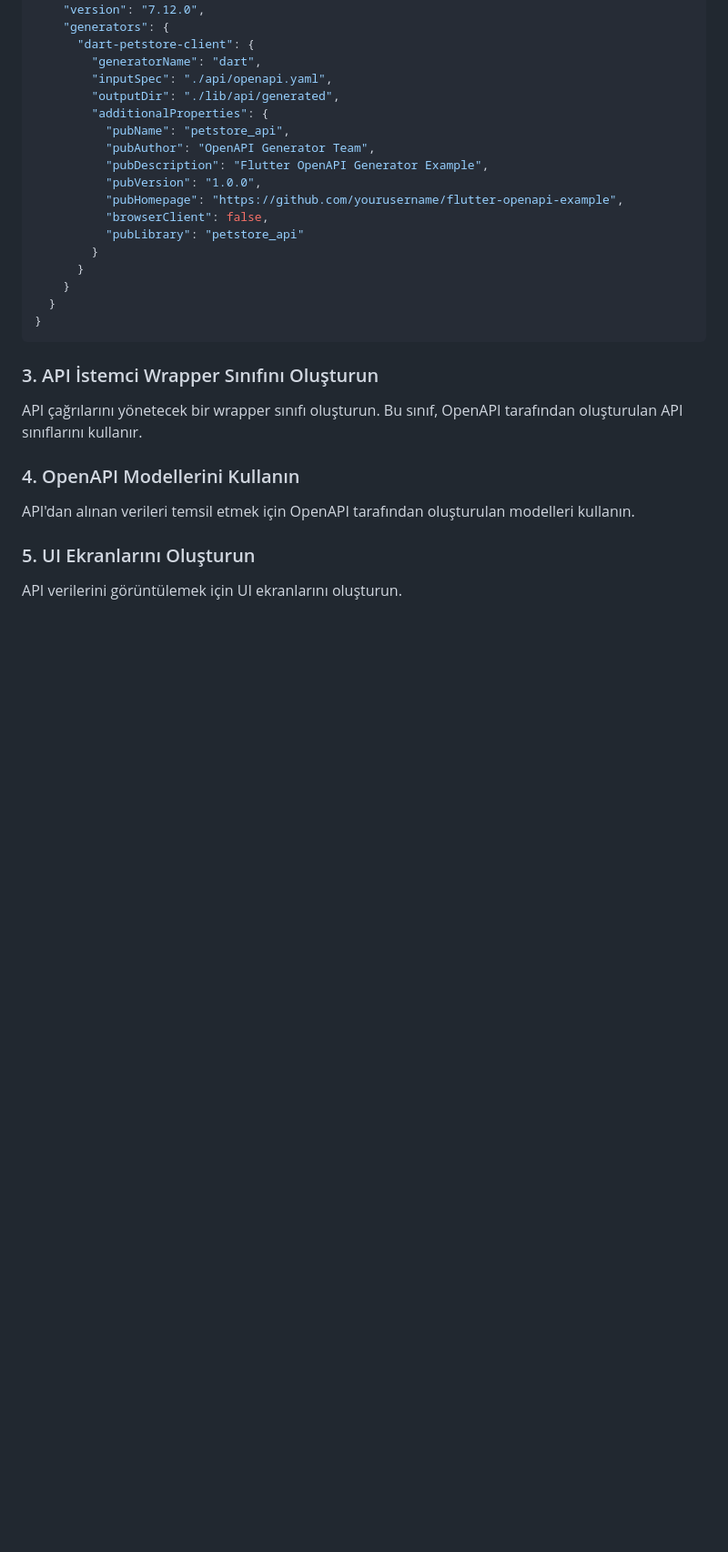
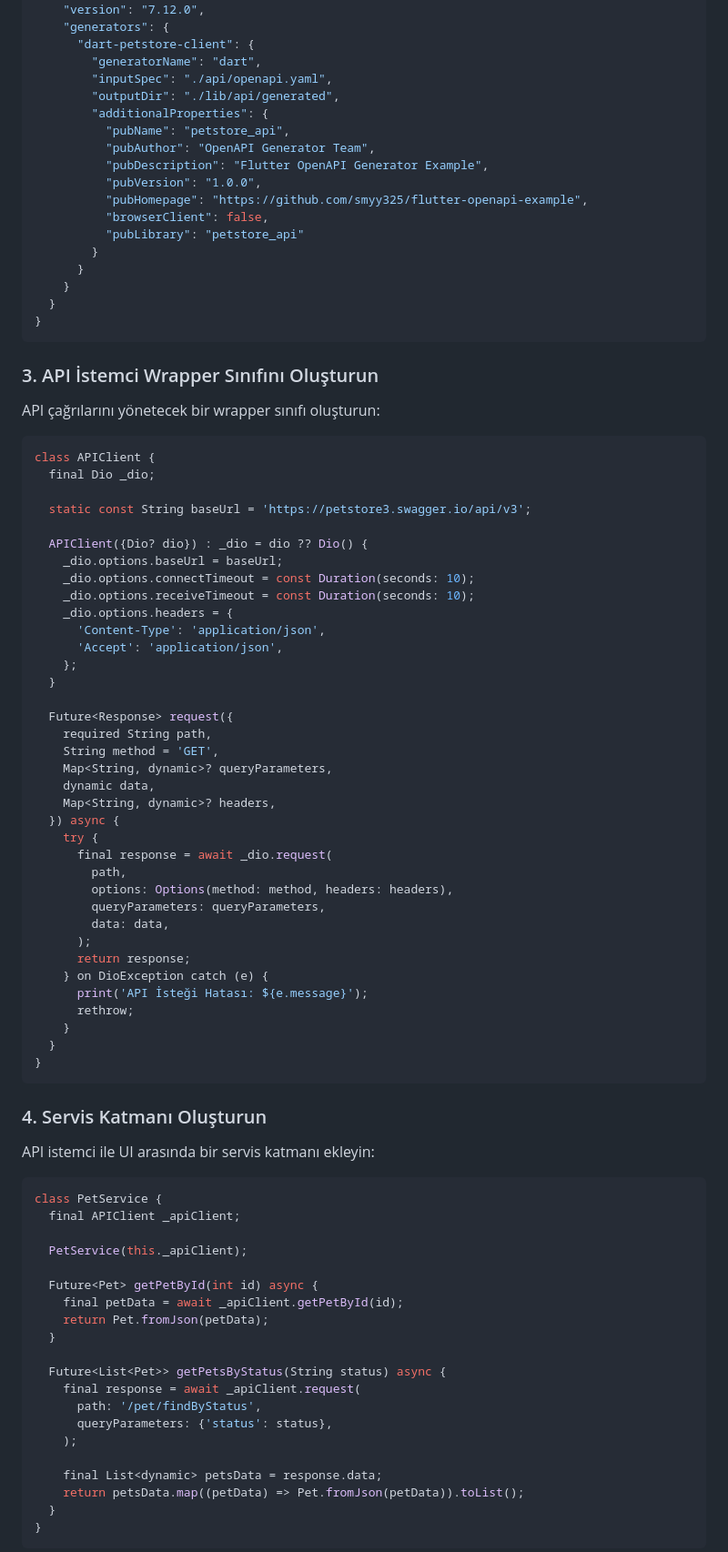
Before and after one commit to smyy325/OpenApi, a Markdown page: README.md, the part around the change printed below. Shown: that part at 91% size. Drawn GitHub-style; blank space fills up the shorter version.

Commit message:
README.md güncellendi, proje mimarisi ve iyileştirmeler eklendi

````diff
--- a/README.md
+++ b/README.md
@@ -82,7 +74,7 @@ Proje kök dizininde `openapitools.json` dosyası oluşturun:
           "pubAuthor": "OpenAPI Generator Team",
           "pubDescription": "Flutter OpenAPI Generator Example",
           "pubVersion": "1.0.0",
-          "pubHomepage": "https://github.com/yourusername/flutter-openapi-example",
+          "pubHomepage": "https://github.com/smyy325/flutter-openapi-example",
           "browserClient": false,
           "pubLibrary": "petstore_api"
         }
@@ -94,12 +86,71 @@ Proje kök dizininde `openapitools.json` dosyası oluşturun:
 
 ### 3. API İstemci Wrapper Sınıfını Oluşturun
 
-API çağrılarını yönetecek bir wrapper sınıfı oluşturun. Bu sınıf, OpenAPI tarafından oluşturulan API sınıflarını kullanır.
+API çağrılarını yönetecek bir wrapper sınıfı oluşturun:
 
-### 4. OpenAPI Modellerini Kullanın
+```dart
+class APIClient {
+  final Dio _dio;
 
-API'dan alınan verileri temsil etmek için OpenAPI tarafından oluşturulan modelleri kullanın.
+  static const String baseUrl = 'https://petstore3.swagger.io/api/v3';
 
-### 5. UI Ekranlarını Oluşturun
+  APIClient({Dio? dio}) : _dio = dio ?? Dio() {
+    _dio.options.baseUrl = baseUrl;
+    _dio.options.connectTimeout = const Duration(seconds: 10);
+    _dio.options.receiveTimeout = const Duration(seconds: 10);
+    _dio.options.headers = {
+      'Content-Type': 'application/json',
+      'Accept': 'application/json',
+    };
+  }
 
-API verilerini görüntülemek için UI ekranlarını oluşturun.
+  Future<Response> request({
+    required String path,
+    String method = 'GET',
+    Map<String, dynamic>? queryParameters,
+    dynamic data,
+    Map<String, dynamic>? headers,
+  }) async {
+    try {
+      final response = await _dio.request(
+        path,
+        options: Options(method: method, headers: headers),
+        queryParameters: queryParameters,
+        data: data,
+      );
+      return response;
+    } on DioException catch (e) {
+      print('API İsteği Hatası: ${e.message}');
+      rethrow;
+    }
+  }
+}
+```
+
+### 4. Servis Katmanı Oluşturun
+
+API istemci ile UI arasında bir servis katmanı ekleyin:
+
+```dart
+class PetService {
+  final APIClient _apiClient;
+
+  PetService(this._apiClient);
+
+  Future<Pet> getPetById(int id) async {
+    final petData = await _apiClient.getPetById(id);
+    return Pet.fromJson(petData);
+  }
+
+  Future<List<Pet>> getPetsByStatus(String status) async {
+    final response = await _apiClient.request(
+      path: '/pet/findByStatus',
+      queryParameters: {'status': status},
+    );
+
+    final List<dynamic> petsData = response.data;
+    return petsData.map((petData) => Pet.fromJson(petData)).toList();
+  }
+}
+```
+
````
Also changed, not shown: other parts of README.md (+67 -27 lines).
